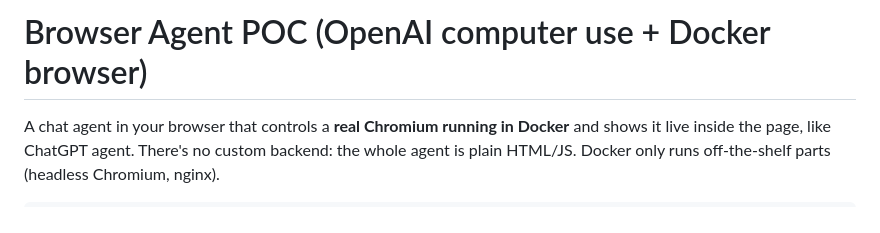
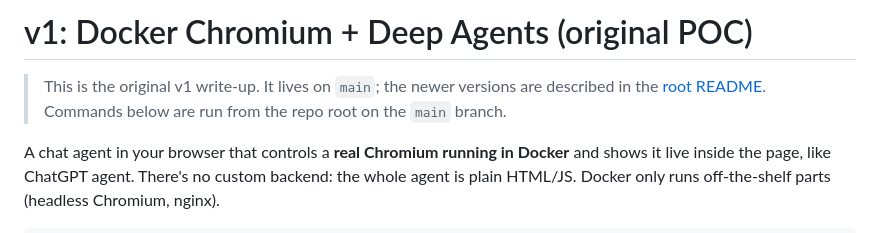
Before and after one commit to prince-kamboz/cloud-browser-agent, a Markdown page: docs/v1-docker-chromium.md, the part around the change. Rendered like a GitHub page.

Commit message:
docs: keep the v1 write-up as docs/v1-docker-chromium.md
The root README is about to describe the whole repo; the v1 details move here unchanged apart from a header note.

Co-Authored-By: Claude Sonnet 5.5 <noreply@anthropic.com>

```diff
--- a/README.md
+++ b/docs/v1-docker-chromium.md
@@ -1,4 +1,7 @@
-# Browser Agent POC (OpenAI computer use + Docker browser)
+# v1: Docker Chromium + Deep Agents (original POC)
+
+> This is the original v1 write-up. It lives on `main`; the newer versions are described in the [root README](../README.md).
+> Commands below are run from the repo root on the `main` branch.
 
 A chat agent in your browser that controls a **real Chromium running in Docker** and shows it live inside the page, like ChatGPT agent.
 There's no custom backend: the whole agent is plain HTML/JS. Docker only runs off-the-shelf parts (headless Chromium, nginx).
```
